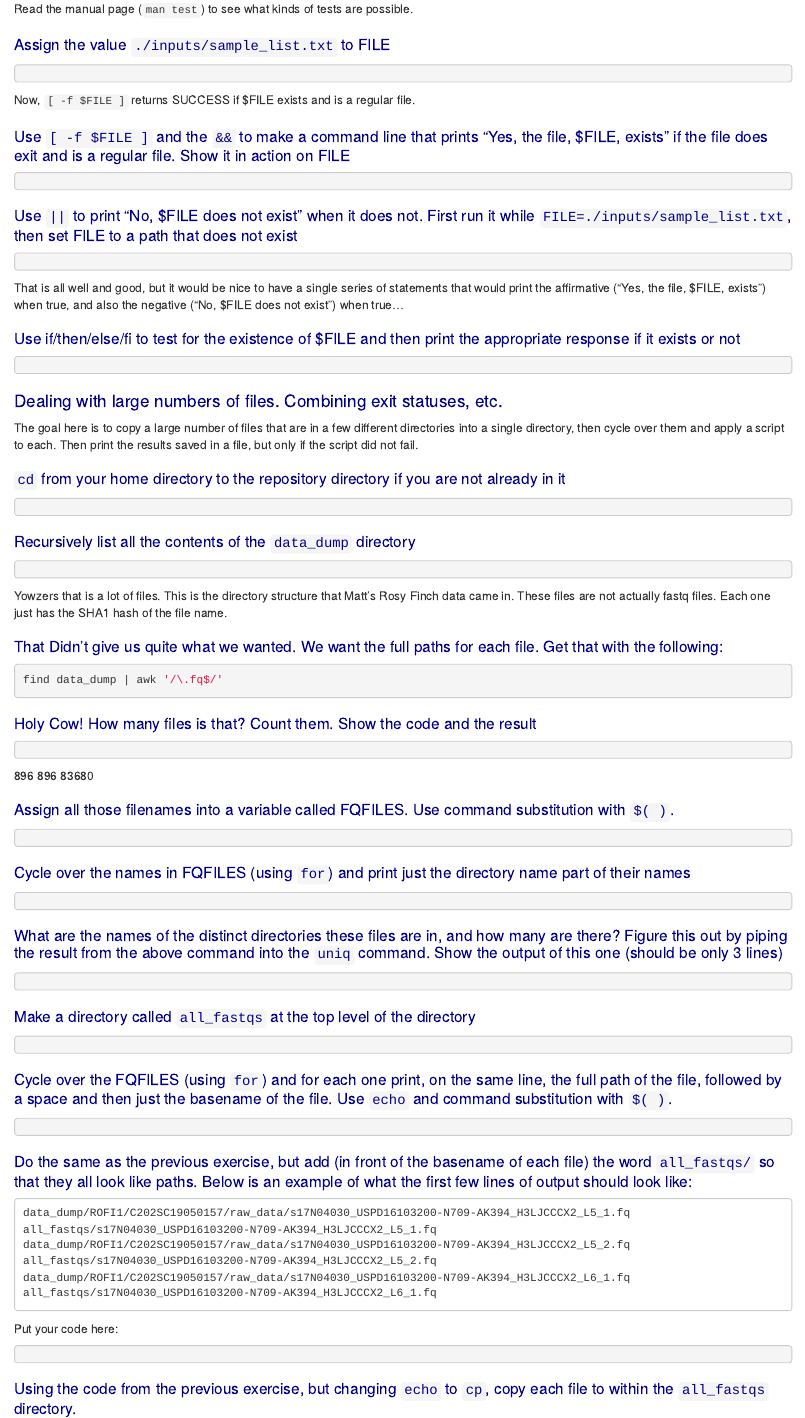
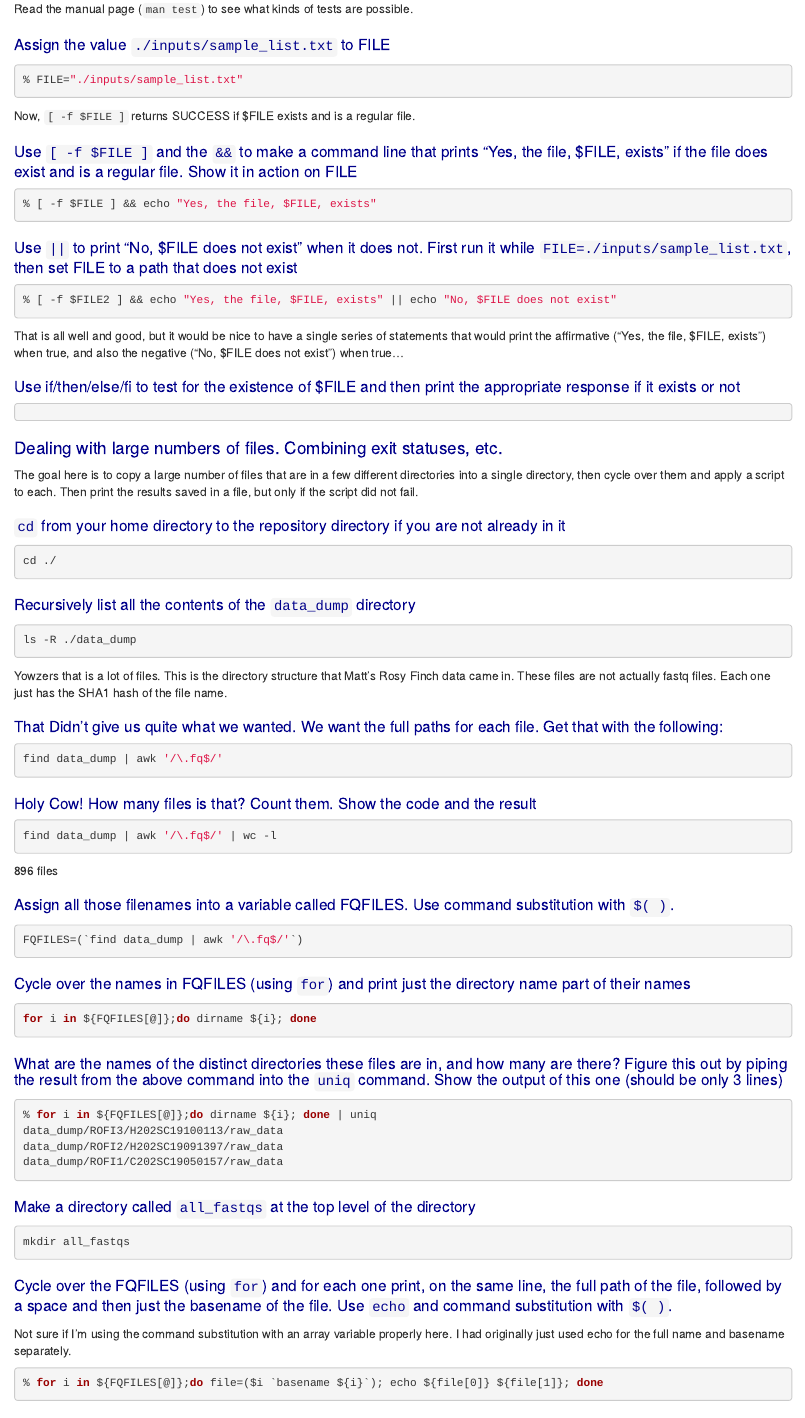
Before and after one commit to eriqande/shell-scripting-homework, an R Markdown document (001-shell-scripting-homework-1.Rmd): the page in a window 1100 px wide, from 3250 px down. Rendered offline with R 4.5, knitr and Pandoc, with nearby package versions; long lines of code are wrapped.

Commit message:
completed everything but hard problem

````diff
--- a/001-shell-scripting-homework-1.Rmd
+++ b/001-shell-scripting-homework-1.Rmd
@@ -172,21 +172,21 @@
 
 ## Assign the value `./inputs/sample_list.txt` to FILE
 ```sh
-
+% FILE="./inputs/sample_list.txt"
 ```
 
 Now, `[ -f $FILE ]` returns SUCCESS if $FILE exists and is a regular file.
 
 
 
-## Use `[ -f $FILE ]` and the `&&` to make a command line that prints "Yes, the file, $FILE, exists" if the file does exit and is a regular file. Show it in action on FILE
+## Use `[ -f $FILE ]` and the `&&` to make a command line that prints "Yes, the file, $FILE, exists" if the file does exist and is a regular file. Show it in action on FILE
 ```sh
-
+% [ -f $FILE ] && echo "Yes, the file, $FILE, exists"
 ```
 
 ## Use `||` to print "No, $FILE does not exist" when it does not.  First run it while `FILE=./inputs/sample_list.txt`, then set FILE to a path that does not exist
 ```sh
-
+% [ -f $FILE2 ] && echo "Yes, the file, $FILE, exists" || echo "No, $FILE does not exist"
 ```
 
 That is all well and good, but it would be nice to have a single
@@ -209,13 +209,13 @@
 ## `cd` from your home directory to the repository directory if you are not already in it
 
 ```sh
-
+cd ./
 ```
 
 ## Recursively list all the contents of the `data_dump` directory
 
 ```sh
-
+ls -R ./data_dump
 ```
 Yowzers that is a lot of files.  This is the directory structure
 that Matt's Rosy Finch data came in.  These files are not actually
@@ -230,35 +230,41 @@
 
 ## Holy Cow! How many files is that? Count them.  Show the code and the result
 ```sh
-
+find data_dump | awk '/\.fq$/' | wc -l
 ```
 
-896     896   83680
+896 files
 
 ## Assign all those filenames into a variable called FQFILES. Use command substitution with `$( )`.
 ```sh
-
+FQFILES=(`find data_dump | awk '/\.fq$/'`)
 ```
 
 ## Cycle over the names in FQFILES (using `for`) and print just the directory name part of their names
 ```sh
-
+for i in ${FQFILES[@]};do dirname ${i}; done
 ```
 
 ## What are the names of the distinct directories these files are in, and how many are there?  Figure this out by piping the result from the above command into the `uniq` command.  Show the output of this one (should be only 3 lines)
 ```sh
-
+% for i in ${FQFILES[@]};do dirname ${i}; done | uniq
+data_dump/ROFI3/H202SC19100113/raw_data
+data_dump/ROFI2/H202SC19091397/raw_data
+data_dump/ROFI1/C202SC19050157/raw_data
 ```
 
 ## Make a directory called `all_fastqs` at the top level of the directory
 ```sh
-
+mkdir all_fastqs
 ```
 
 
 ## Cycle over the FQFILES (using `for`) and for each one print, on the same line, the full path of the file, followed by a space and then just the basename of the file. Use `echo` and command substitution with `$( )`.
+
+Not sure if I'm using the command substitution with an array variable properly here. I had originally just used echo for the full name and basename separately.
+
 ```sh
-
+% for i in ${FQFILES[@]};do file=($i `basename ${i}`); echo ${file[0]} ${file[1]}; done
 ```
 
 ## Do the same as the previous exercise, but add (in front of the basename of each file) the word `all_fastqs/` so that they all look like paths.  Below is an example of what the first few lines of output should look like:
````
Also changed, not shown: 001-shell-scripting-homework-1.nb.html, 001-shell-scripting-homework-1.Rmd (8 more changed lines).
